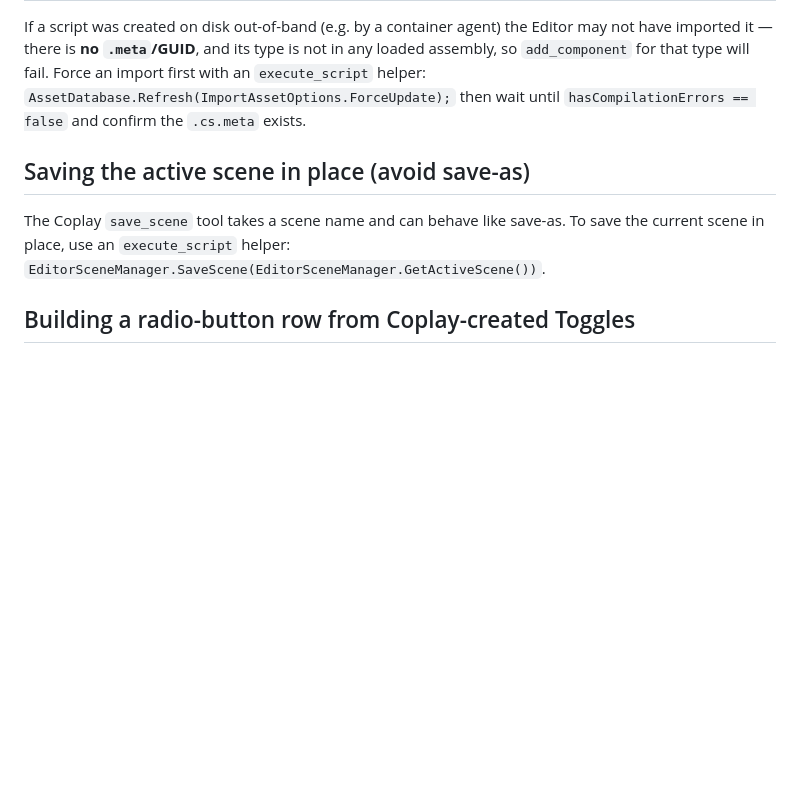
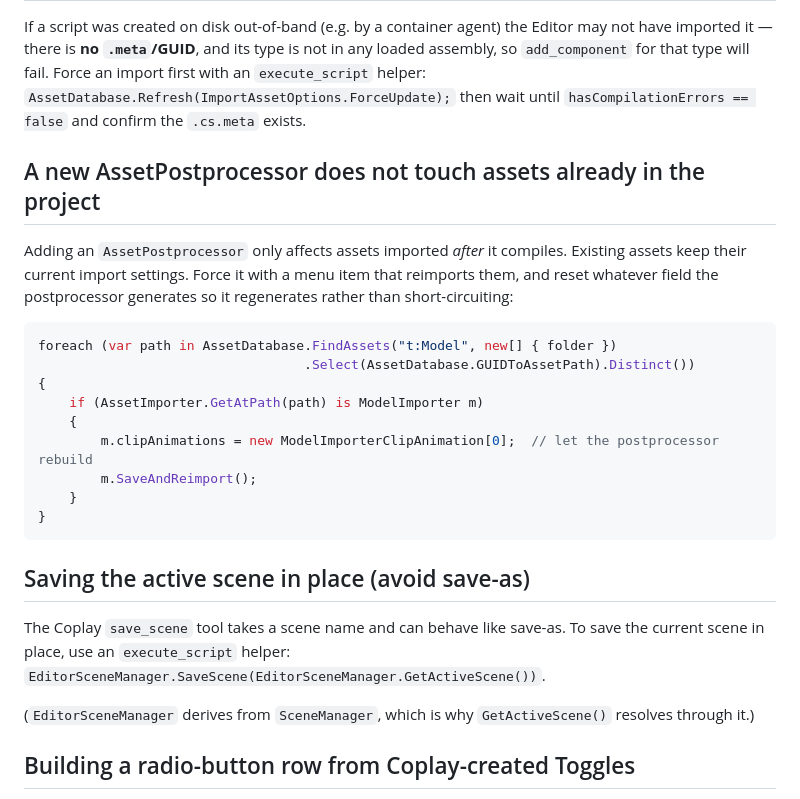
Before and after one commit to 7ports/project-alexandria, a Markdown page: guides/coplay-mcp-unity-editor-gotchas.md, the part around one of its changes. Rendered like a GitHub page; blank space fills up the shorter version.

````diff
--- a/guides/coplay-mcp-unity-editor-gotchas.md
+++ b/guides/coplay-mcp-unity-editor-gotchas.md
@@ -70,11 +125,31 @@ import first with an `execute_script` helper:
 `AssetDatabase.Refresh(ImportAssetOptions.ForceUpdate);` then wait until
 `hasCompilationErrors == false` and confirm the `.cs.meta` exists.
 
+## A new AssetPostprocessor does not touch assets already in the project
+
+Adding an `AssetPostprocessor` only affects assets imported *after* it compiles. Existing assets keep
+their current import settings. Force it with a menu item that reimports them, and reset whatever field
+the postprocessor generates so it regenerates rather than short-circuiting:
+
+```csharp
+foreach (var path in AssetDatabase.FindAssets("t:Model", new[] { folder })
+                                  .Select(AssetDatabase.GUIDToAssetPath).Distinct())
+{
+    if (AssetImporter.GetAtPath(path) is ModelImporter m)
+    {
+        m.clipAnimations = new ModelImporterClipAnimation[0];  // let the postprocessor rebuild
+        m.SaveAndReimport();
+    }
+}
+```
+
 ## Saving the active scene in place (avoid save-as)
 
 The Coplay `save_scene` tool takes a scene name and can behave like save-as.
 To save the current scene in place, use an `execute_script` helper:
 `EditorSceneManager.SaveScene(EditorSceneManager.GetActiveScene())`.
+
+(`EditorSceneManager` derives from `SceneManager`, which is why `GetActiveScene()` resolves through it.)
 
 ## Building a radio-button row from Coplay-created Toggles
 
````
Also changed, not shown: other parts of guides/coplay-mcp-unity-editor-gotchas.md (+55 -0 lines).
